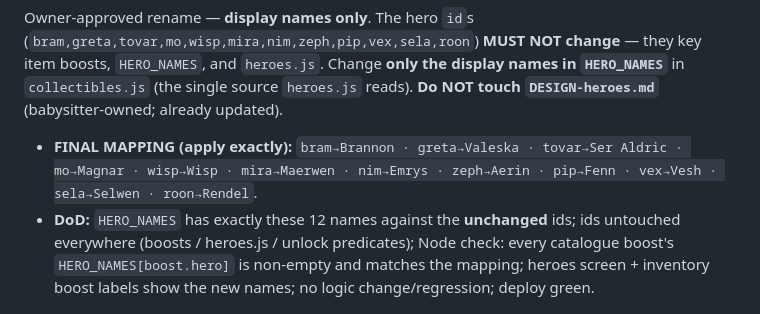
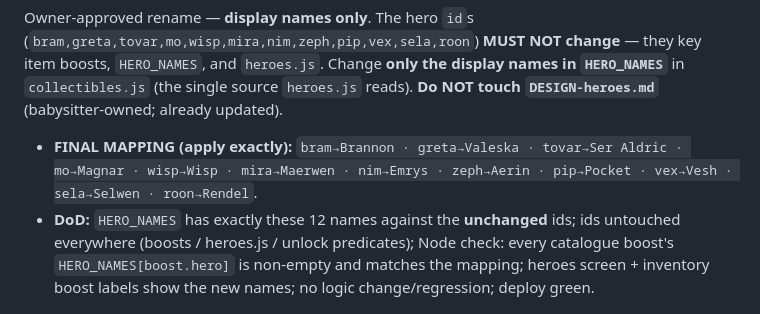
Before and after one commit to 00-1/halves, a Markdown page: docs/agent/BACKLOG.md, the part around the change. Drawn GitHub-style.

```diff
--- a/docs/agent/BACKLOG.md
+++ b/docs/agent/BACKLOG.md
@@ -514,7 +514,7 @@ in `HERO_NAMES`** in `collectibles.js` (the single source `heroes.js` reads). **
 NOT touch `DESIGN-heroes.md`** (babysitter-owned; already updated).
 - **FINAL MAPPING (apply exactly):**
   `bram→Brannon · greta→Valeska · tovar→Ser Aldric · mo→Magnar · wisp→Wisp ·
-  mira→Maerwen · nim→Emrys · zeph→Aerin · pip→Fenn · vex→Vesh · sela→Selwen ·
+  mira→Maerwen · nim→Emrys · zeph→Aerin · pip→Pocket · vex→Vesh · sela→Selwen ·
   roon→Rendel`.
 - **DoD:** `HERO_NAMES` has exactly these 12 names against the **unchanged** ids;
   ids untouched everywhere (boosts / heroes.js / unlock predicates); Node check:
```
Also changed, not shown: docs/agent/DESIGN-heroes.md (+3 -2 lines), docs/agent/REVIEW.md (+5 -7 lines).
